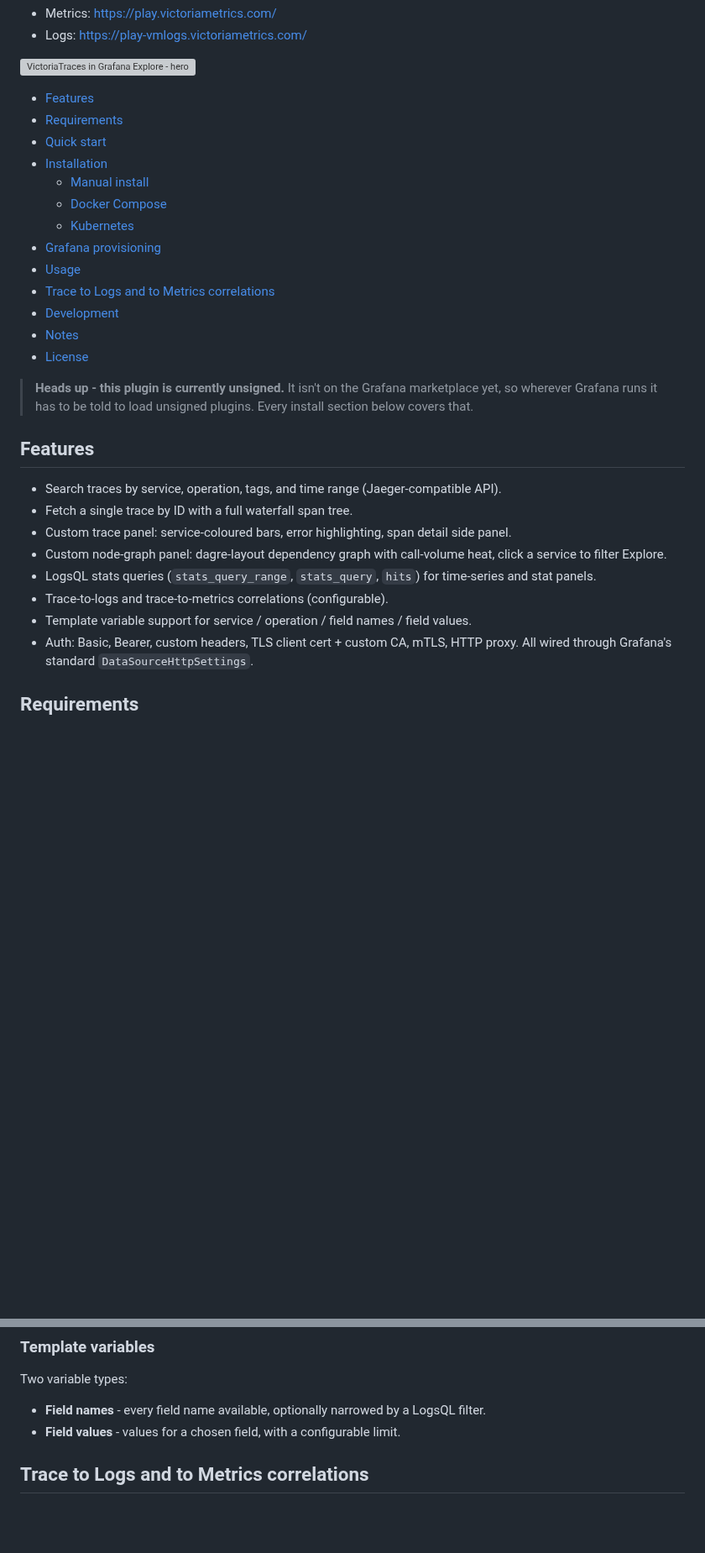
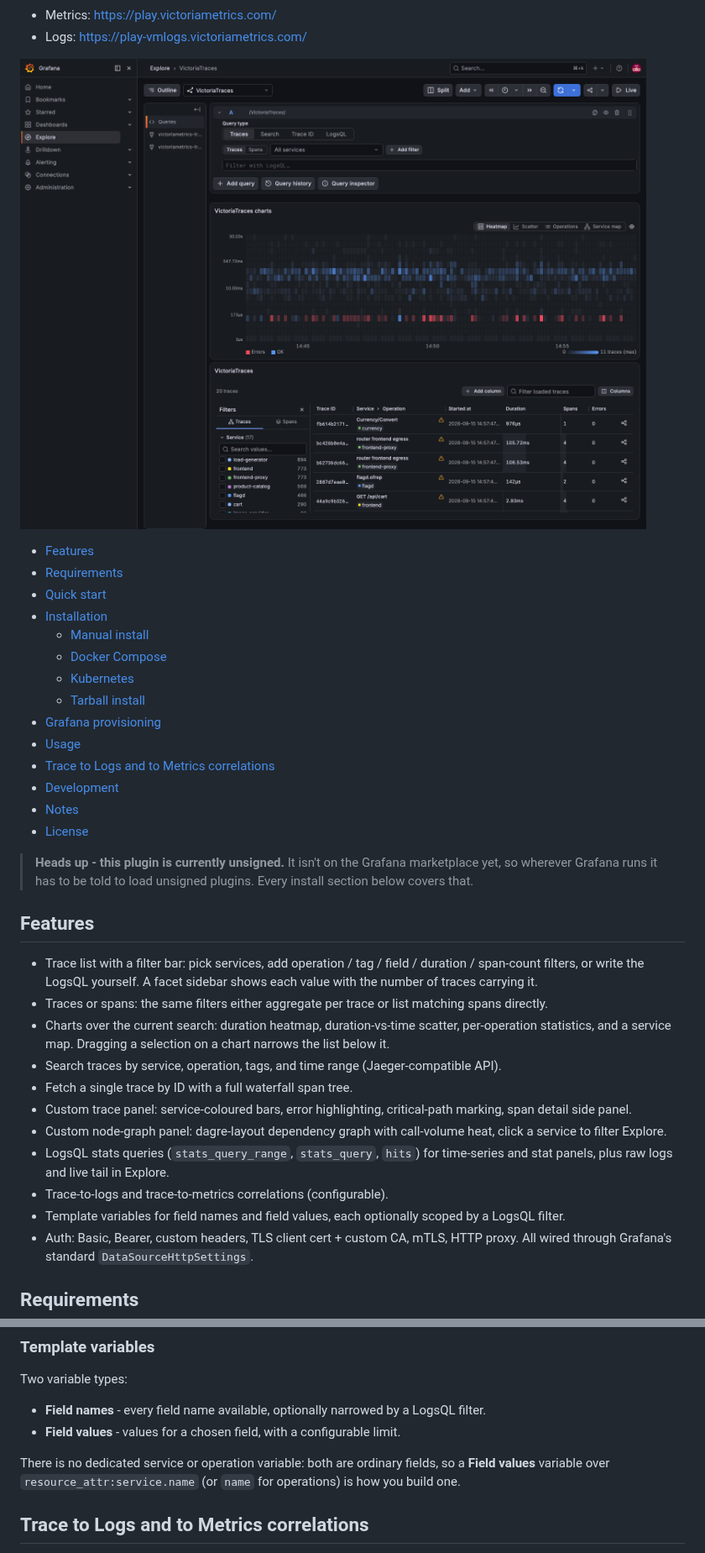
Before and after one commit to dmitryk-dk/victoriatraces-datasource, a Markdown page: README.md, 2 parts joined by grey strips. Shown at 84% size. Drawn GitHub-style; pictures changed too: docs/screenshots/hero-explore.png (added); blank space fills up the shorter version; grey boxes are pictures that could not be loaded.

Commit message:
add screenshots, update README.md

```diff
--- a/README.md
+++ b/README.md
@@ -23,9 +23,6 @@ VictoriaLogs playgrounds:
 - Logs: <https://play-vmlogs.victoriametrics.com/>
 
 ![VictoriaTraces in Grafana Explore - hero shot](https://github.com/dmitryk-dk/victoriatraces-datasource/blob/main/docs/screenshots/hero-explore.png?raw=true)
-<!-- Hero screenshot: Explore page with the VictoriaTraces datasource selected, showing a
-     search result list or the waterfall view of a single trace. Aim for ~1600px wide,
-     dark theme. Captures the overall look at a glance. -->
 
 * [Features](#features)
 * [Requirements](#requirements)
@@ -34,5 +31,6 @@ VictoriaLogs playgrounds:
   * [Manual install](#manual-install)
   * [Docker Compose](#docker-compose)
   * [Kubernetes](#kubernetes)
+  * [Tarball install](#tarball-install-any-environment)
 * [Grafana provisioning](#grafana-provisioning)
 * [Usage](#usage)
@@ -47,13 +45,21 @@ VictoriaLogs playgrounds:
 
 ## Features
 
+- Trace list with a filter bar: pick services, add operation / tag / field / duration / span-count
+  filters, or write the LogsQL yourself. A facet sidebar shows each value with the number of
+  traces carrying it.
+- Traces or spans: the same filters either aggregate per trace or list matching spans directly.
+- Charts over the current search: duration heatmap, duration-vs-time scatter, per-operation
+  statistics, and a service map. Dragging a selection on a chart narrows the list below it.
 - Search traces by service, operation, tags, and time range (Jaeger-compatible API).
 - Fetch a single trace by ID with a full waterfall span tree.
-- Custom trace panel: service-coloured bars, error highlighting, span detail side panel.
+- Custom trace panel: service-coloured bars, error highlighting, critical-path marking,
+  span detail side panel.
 - Custom node-graph panel: dagre-layout dependency graph with call-volume heat, click a service to filter Explore.
-- LogsQL stats queries (`stats_query_range`, `stats_query`, `hits`) for time-series and stat panels.
+- LogsQL stats queries (`stats_query_range`, `stats_query`, `hits`) for time-series and stat panels,
+  plus raw logs and live tail in Explore.
 - Trace-to-logs and trace-to-metrics correlations (configurable).
-- Template variable support for service / operation / field names / field values.
+- Template variables for field names and field values, each optionally scoped by a LogsQL filter.
 - Auth: Basic, Bearer, custom headers, TLS client cert + custom CA, mTLS, HTTP proxy.
   All wired through Grafana's standard `DataSourceHttpSettings`.
 
@@ -429,6 +432,10 @@ Two variable types:
 
 - **Field names** - every field name available, optionally narrowed by a LogsQL filter.
 - **Field values** - values for a chosen field, with a configurable limit.
+
+There is no dedicated service or operation variable: both are ordinary fields, so a **Field
+values** variable over `resource_attr:service.name` (or `name` for operations) is how you build
+one.
 
 ## Trace to Logs and to Metrics correlations
 
```
Also changed, not shown: other parts of README.md (+23 -23 lines), docs/screenshots/config-editor.png (added), docs/screenshots/node-graph.png (added), docs/screenshots/query-editor-logsql.png (added), docs/screenshots/query-editor-search.png (added), docs/screenshots/waterfall.png (added), 1 other file.
